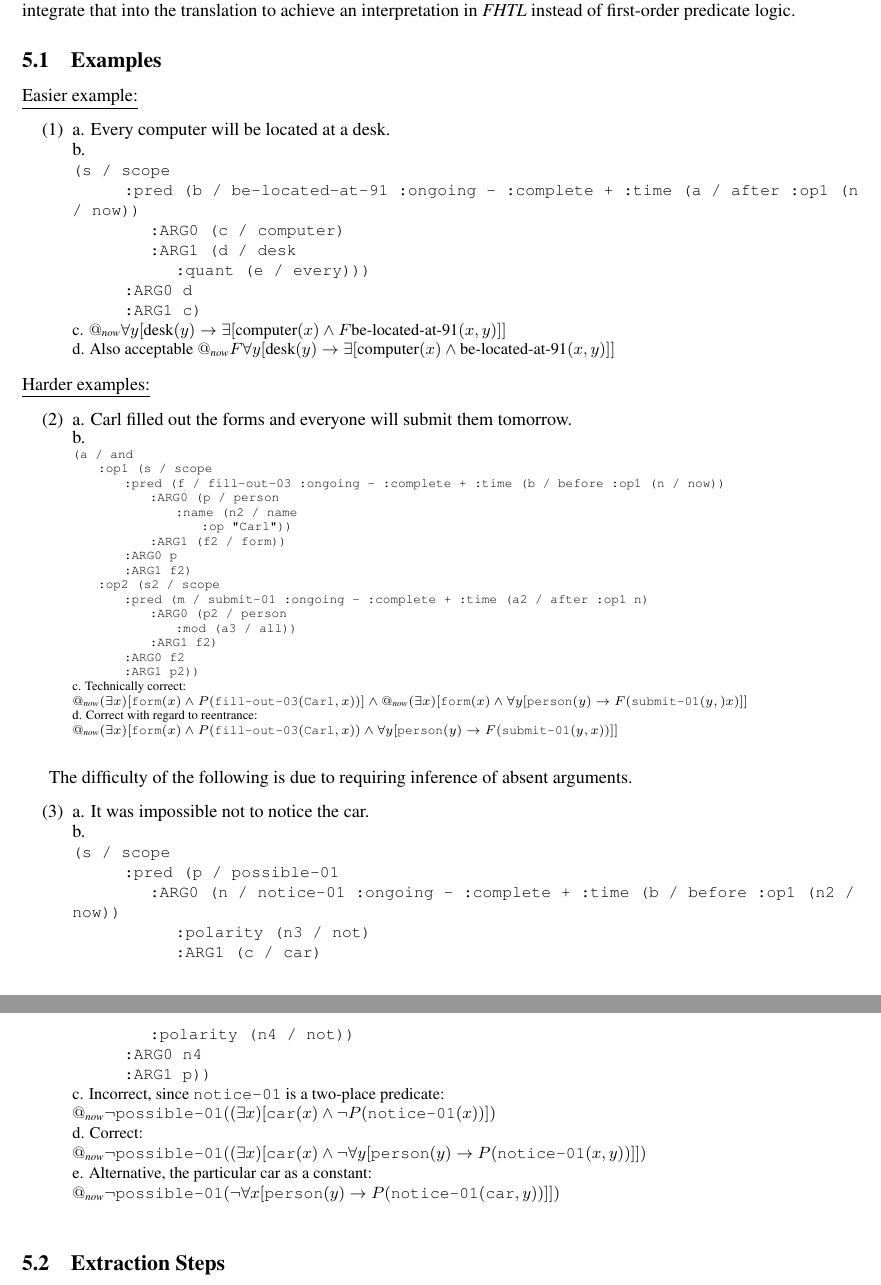
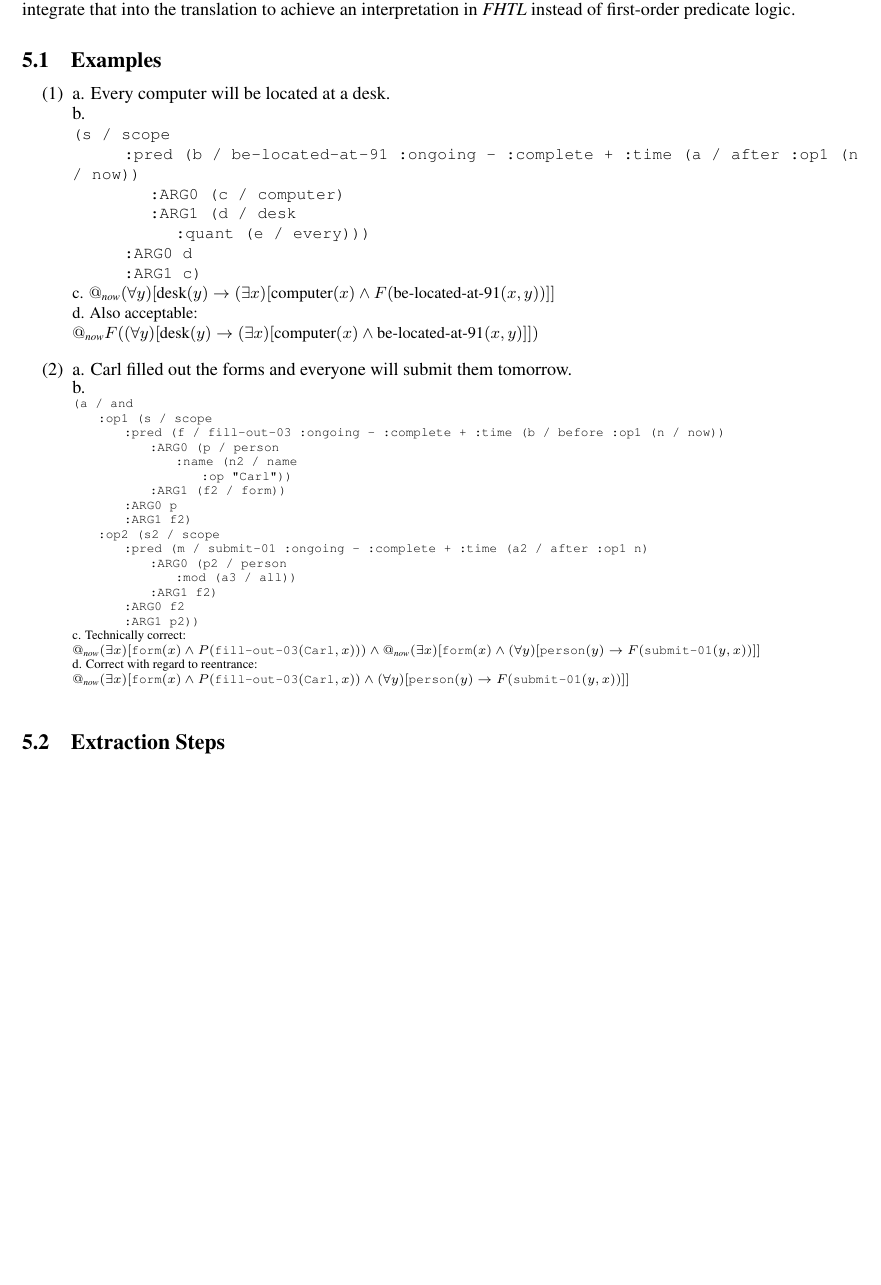
Before and after one commit to Eli-Goldner/masters-thesis, a LaTeX thesis (thesis.tex): two parts of pages 14 and 15 of 18 before the commit and part of page 14 of 18 after it, the two joined at a grey line, cut so that both start at the same text, the shorter picture padded with empty space. Compiled offline with pdfLaTeX.

Commit message:
modified:   thesis-presentation.pdf 	modified:   thesis-presentation.tex 	modified:   thesis.pdf 	modified:   thesis.tex

```diff
--- a/thesis.tex
+++ b/thesis.tex
@@ -1772,7 +1772,6 @@ is attached to the concept at the \verb|scope|'s \verb|pred| node, and integrate
 translation to achieve an interpretation in {\it FHTL} instead of first-order predicate logic.
 
 \subsection{Examples}
-\underline{Easier example:}
 \enumsentence{
   \label{computer}
   a. Every computer will be located at a desk.
@@ -1787,11 +1786,11 @@ translation to achieve an interpretation in {\it FHTL} instead of first-order pr
     \hspace*{1.0cm}:ARG0 d\\
     \hspace*{1.0cm}:ARG1 c)}
   \\
-  c. $@_{\textit{now}} \forall y [ \text{desk}(y) \to \exists[\text{computer}(x) \land F \text{be-located-at-91}(x, y)]]$
+  c. $@_{\textit{now}} (\forall y) [\text{desk}(y) \to (\exists x) [\text{computer}(x) \land F (\text{be-located-at-91}(x, y))]]$
   \\
-  d. Also acceptable $@_{\textit{now}} F \forall y [ \text{desk}(y) \to \exists[\text{computer}(x) \land  \text{be-located-at-91}(x, y)]]$
+  d. Also acceptable: \\
+  $@_{\textit{now}} F ((\forall y) [\text{desk}(y) \to (\exists x) [\text{computer}(x) \land  \text{be-located-at-91}(x, y)]])$
 }
-\underline{Harder examples:}
 \enumsentence{
   a. Carl filled out the forms and everyone will submit them tomorrow.
   \\
@@ -1816,47 +1815,11 @@ translation to achieve an interpretation in {\it FHTL} instead of first-order pr
   \\
   c. Technically correct:
   \\
-  $@_{\textit{now}} (\exists x) [\texttt{form}(x) \land P (\texttt{fill-out-03}(\texttt{Carl}, x))] \land @_{\textit{now}} (\exists x) [\texttt{form}(x) \land \forall y [\texttt{person}(y) \to F (\texttt{submit-01}(y,) x)]]$
+  $@_{\textit{now}} (\exists x) [\texttt{form}(x) \land P (\texttt{fill-out-03}(\texttt{Carl}, x))) \land @_{\textit{now}} (\exists x) [\texttt{form}(x) \land (\forall y) [\texttt{person}(y) \to F (\texttt{submit-01}(y, x))]]$
   \\
-  \iffalse
-  d. Correct wrt plurality:
-  \\
-  $@_{\textit{now}} \forall x [\texttt{form}(x) \land P (\texttt{fill-out-03}(\texttt{Carl}, x))] \land @_{\textit{now}} \forall x [\texttt{form}(x) \land \forall y [\texttt{person}(y) \to F (\texttt{submit-01}(y, x))]]$
-  \\
-  \fi
   d. Correct with regard to reentrance:
   \\
-  $@_{\textit{now}} (\exists x) [\texttt{form}(x) \land P (\texttt{fill-out-03}(\texttt{Carl}, x)) \land  \forall y [\texttt{person}(y) \to F (\texttt{submit-01}(y, x))]]$
-  \\
-}
-
-The difficulty of the following is due to requiring
-inference of absent arguments.
-\enumsentence{
-  a. It was impossible not to notice the car.
-  \\
-  b.
-  \\
-  \small\texttt{(s / scope\\
-    \hspace*{1.0cm}:pred (p / possible-01\\
-    \hspace*{1.5cm}:ARG0 (n / notice-01  :ongoing - :complete + :time (b / before :op1 (n2 / now))\\
-    \hspace*{2.0cm}:polarity (n3 / not)\\
-    \hspace*{2.0cm}:ARG1 (c / car)\\
-    \hspace*{1.5cm}:polarity (n4 / not))\\
-    \hspace*{1.0cm}:ARG0 n4\\
-    \hspace*{1.0cm}:ARG1 p))}
-  \\
-  c. Incorrect, since \texttt{notice-01} is a two-place predicate:
-  \\
-  $@_{\textit{now}} \neg \texttt{possible-01}( (\exists x) [\texttt{car}(x) \land \neg P (\texttt{notice-01}(x))])$
-  \\
-  d. Correct:
-  \\
-  $@_{\textit{now}} \neg \texttt{possible-01} ( (\exists x) [\texttt{car}(x) \land \neg \forall y [ \texttt{person}(y) \to P (\texttt{notice-01}(x, y))]])$
-  \\
-  e. Alternative, the particular car as a constant:
-  \\
-  $@_{\textit{now}} \neg \texttt{possible-01}( \neg \forall x [ \texttt{person}(y) \to P( \texttt{notice-01}(\texttt{car}, y))]])$
+  $@_{\textit{now}} (\exists x) [\texttt{form}(x) \land P (\texttt{fill-out-03}(\texttt{Carl}, x)) \land  (\forall y) [\texttt{person}(y) \to F (\texttt{submit-01}(y, x))]]$
   \\
 }
 
```
Also changed, not shown: thesis-presentation.tex (+31 -1 lines), thesis-presentation.pdf, thesis.pdf, thesis.tex (4 more changed lines).
